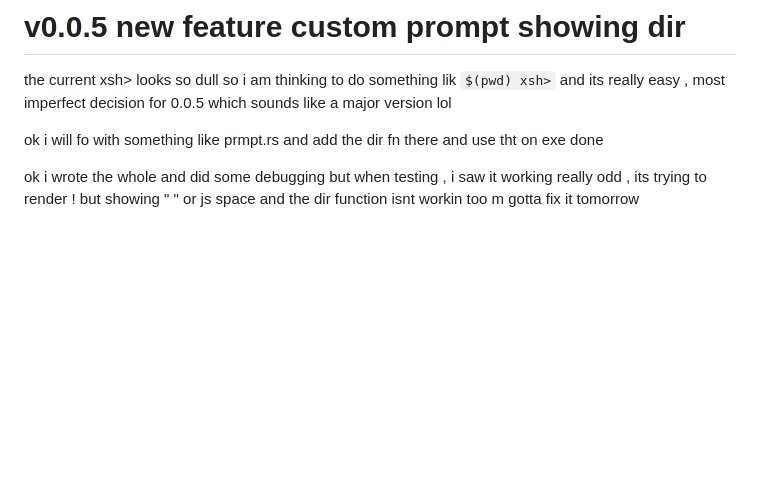
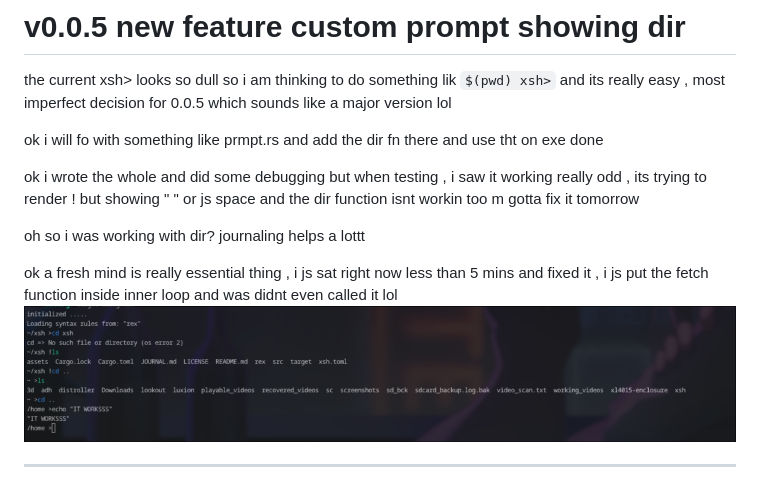
Before and after one commit to Erox-02/xsh, a Markdown page: JOURNAL.md, the part around the change. GitHub-like rendering; pictures changed too: assets/WORKSSS.png (added); blank space fills up the shorter version.

```diff
--- a/JOURNAL.md
+++ b/JOURNAL.md
@@ -145,3 +145,10 @@ the current xsh> looks so dull so i am thinking to do something lik `$(pwd) xsh>
 ok i will fo with something like prmpt.rs and add the dir fn there and use tht on exe done
 
 ok i wrote the whole and did some debugging but when testing , i saw it working really odd , its trying to render ! but showing " " or js space and the dir function isnt workin too m gotta fix it tomorrow
+
+oh so i was working with dir? journaling helps a lottt
+
+ok a fresh mind is really essential thing , i js sat right now less than 5 mins and fixed it , i js put the fetch function inside inner loop and was didnt even called it lol
+![](assets/WORKSSS.png)
+
+---
```
Also changed, not shown: 1 other file.
